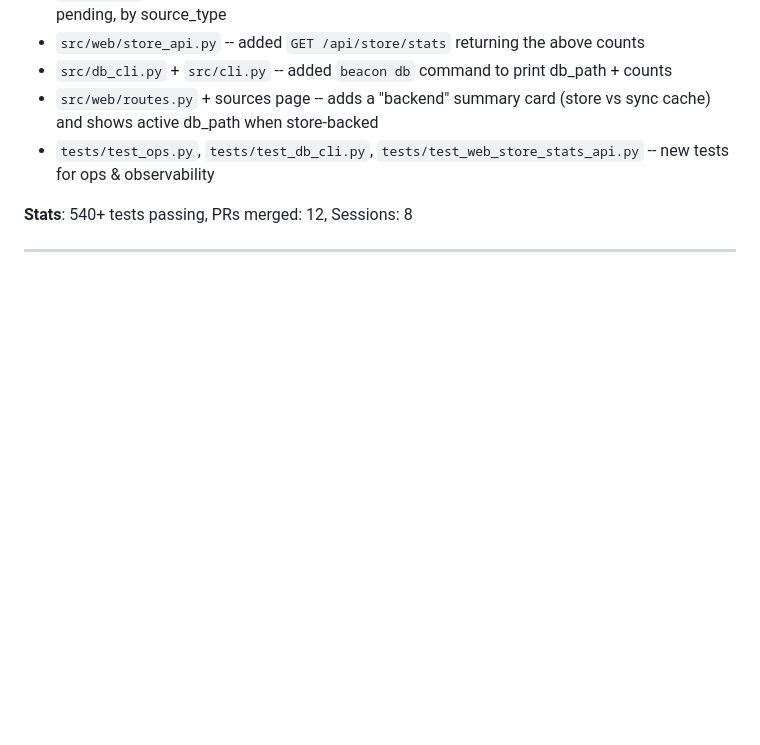
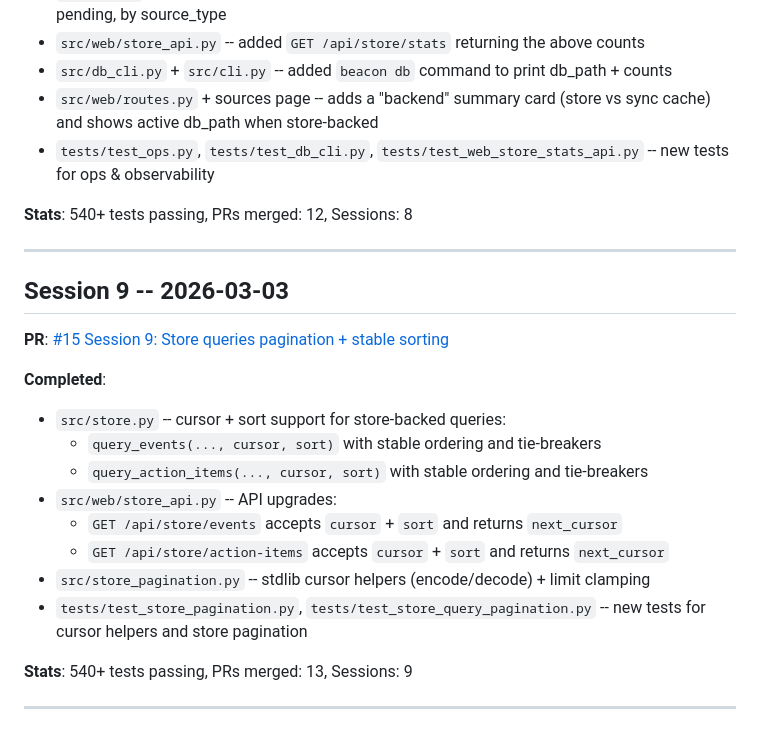
Before and after one commit to gunnargray-dev/beacon, a Markdown page: SESSION_LOG.md, the part around the change. GitHub-like rendering; blank space fills up the shorter version.

Commit message:
[beacon] Session 9: update roadmap, session log, and README stats (session log)

```diff
--- a/SESSION_LOG.md
+++ b/SESSION_LOG.md
@@ -148,3 +148,21 @@
 **Stats**: 540+ tests passing, PRs merged: 12, Sessions: 8
 
 ---
+
+## Session 9 -- 2026-03-03
+
+**PR**: [#15 Session 9: Store queries pagination + stable sorting](https://github.com/gunnargray-dev/beacon/pull/15)
+
+**Completed**:
+- `src/store.py` -- cursor + sort support for store-backed queries:
+  - `query_events(..., cursor, sort)` with stable ordering and tie-breakers
+  - `query_action_items(..., cursor, sort)` with stable ordering and tie-breakers
+- `src/web/store_api.py` -- API upgrades:
+  - `GET /api/store/events` accepts `cursor` + `sort` and returns `next_cursor`
+  - `GET /api/store/action-items` accepts `cursor` + `sort` and returns `next_cursor`
+- `src/store_pagination.py` -- stdlib cursor helpers (encode/decode) + limit clamping
+- `tests/test_store_pagination.py`, `tests/test_store_query_pagination.py` -- new tests for cursor helpers and store pagination
+
+**Stats**: 540+ tests passing, PRs merged: 13, Sessions: 9
+
+---
```
